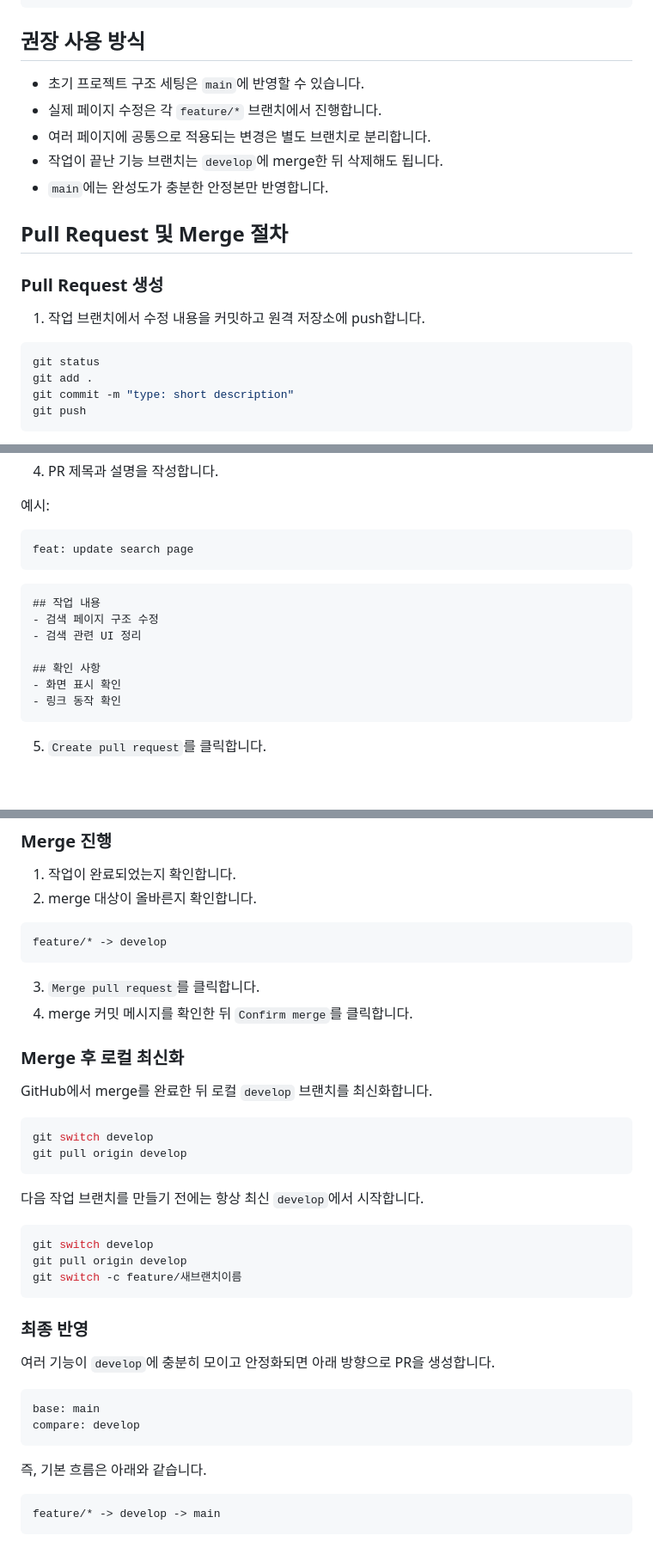
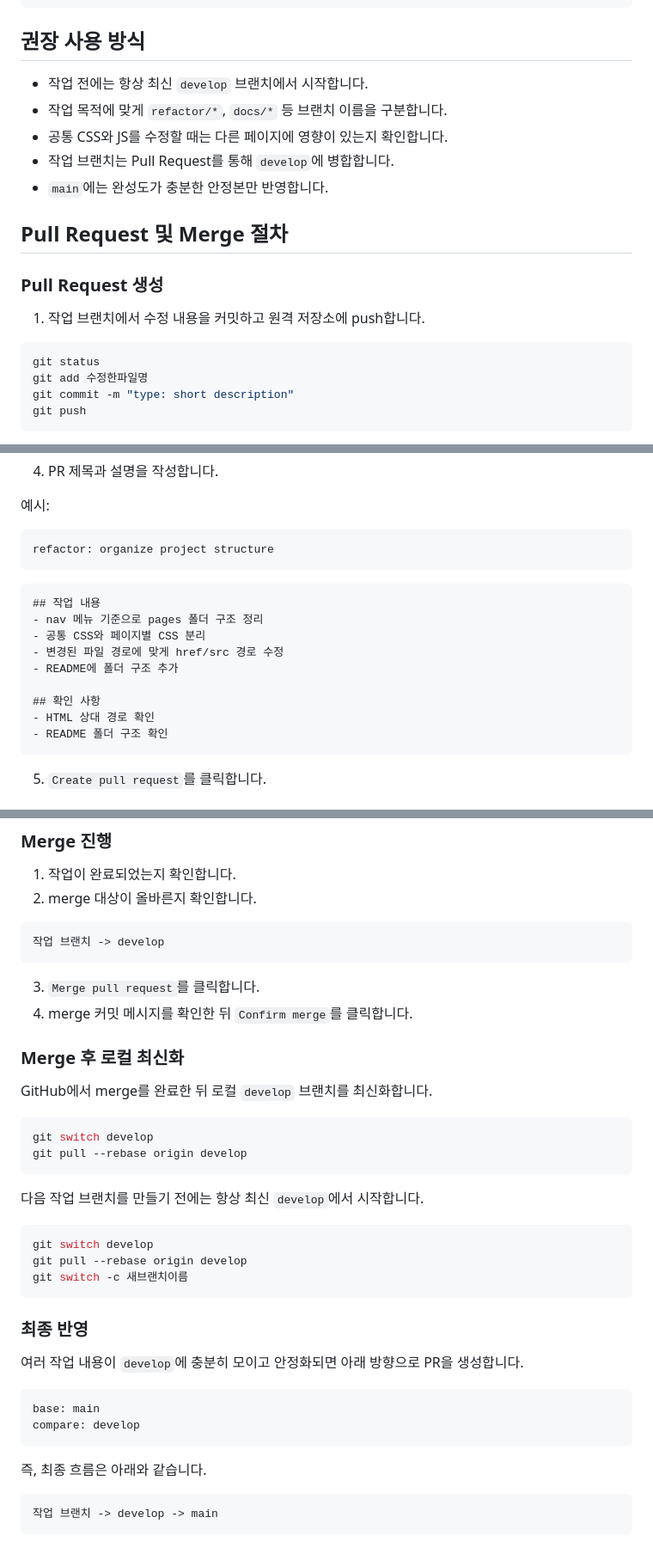
Before and after one commit to indenttt-dev/library-project, a Markdown page: README.md, 3 parts joined by grey strips. Shown at 86% size. GitHub-like rendering; blank space fills up the shorter version.

````diff
--- a/README.md
+++ b/README.md
@@ -103,10 +98,10 @@ docs: update README workflow
 
 ## 권장 사용 방식
 
-- 초기 프로젝트 구조 세팅은 `main`에 반영할 수 있습니다.
-- 실제 페이지 수정은 각 `feature/*` 브랜치에서 진행합니다.
-- 여러 페이지에 공통으로 적용되는 변경은 별도 브랜치로 분리합니다.
-- 작업이 끝난 기능 브랜치는 `develop`에 merge한 뒤 삭제해도 됩니다.
+- 작업 전에는 항상 최신 `develop` 브랜치에서 시작합니다.
+- 작업 목적에 맞게 `refactor/*`, `docs/*` 등 브랜치 이름을 구분합니다.
+- 공통 CSS와 JS를 수정할 때는 다른 페이지에 영향이 있는지 확인합니다.
+- 작업 브랜치는 Pull Request를 통해 `develop`에 병합합니다.
 - `main`에는 완성도가 충분한 안정본만 반영합니다.
 
 ## Pull Request 및 Merge 절차
@@ -117,7 +112,7 @@ docs: update README workflow
 
 ```bash
 git status
-git add .
+git add 수정한파일명
 git commit -m "type: short description"
 git push
 ```
@@ -136,17 +131,19 @@ compare: 작업 브랜치
 예시:
 
 ```text
-feat: update search page
+refactor: organize project structure
 ```
 
 ```md
 ## 작업 내용
-- 검색 페이지 구조 수정
-- 검색 관련 UI 정리
+- nav 메뉴 기준으로 pages 폴더 구조 정리
+- 공통 CSS와 페이지별 CSS 분리
+- 변경된 파일 경로에 맞게 href/src 경로 수정
+- README에 폴더 구조 추가
 
 ## 확인 사항
-- 화면 표시 확인
-- 링크 동작 확인
+- HTML 상대 경로 확인
+- README 폴더 구조 확인
 ```
 
 5. `Create pull request`를 클릭합니다.
@@ -167,7 +164,7 @@ PR에서는 아래 항목을 확인합니다.
 2. merge 대상이 올바른지 확인합니다.
 
 ```text
-feature/* -> develop
+작업 브랜치 -> develop
 ```
 
 3. `Merge pull request`를 클릭합니다.
@@ -179,28 +176,28 @@ GitHub에서 merge를 완료한 뒤 로컬 `develop` 브랜치를 최신화합
 
 ```bash
 git switch develop
-git pull origin develop
+git pull --rebase origin develop
 ```
 
 다음 작업 브랜치를 만들기 전에는 항상 최신 `develop`에서 시작합니다.
 
 ```bash
 git switch develop
-git pull origin develop
-git switch -c feature/새브랜치이름
+git pull --rebase origin develop
+git switch -c 새브랜치이름
 ```
 
 ### 최종 반영
 
-여러 기능이 `develop`에 충분히 모이고 안정화되면 아래 방향으로 PR을 생성합니다.
+여러 작업 내용이 `develop`에 충분히 모이고 안정화되면 아래 방향으로 PR을 생성합니다.
 
 ```text
 base: main
 compare: develop
 ```
 
-즉, 기본 흐름은 아래와 같습니다.
+즉, 최종 흐름은 아래와 같습니다.
 
 ```text
-feature/* -> develop -> main
+작업 브랜치 -> develop -> main
 ```
````
Also changed, not shown: other parts of README.md (+17 -22 lines).
